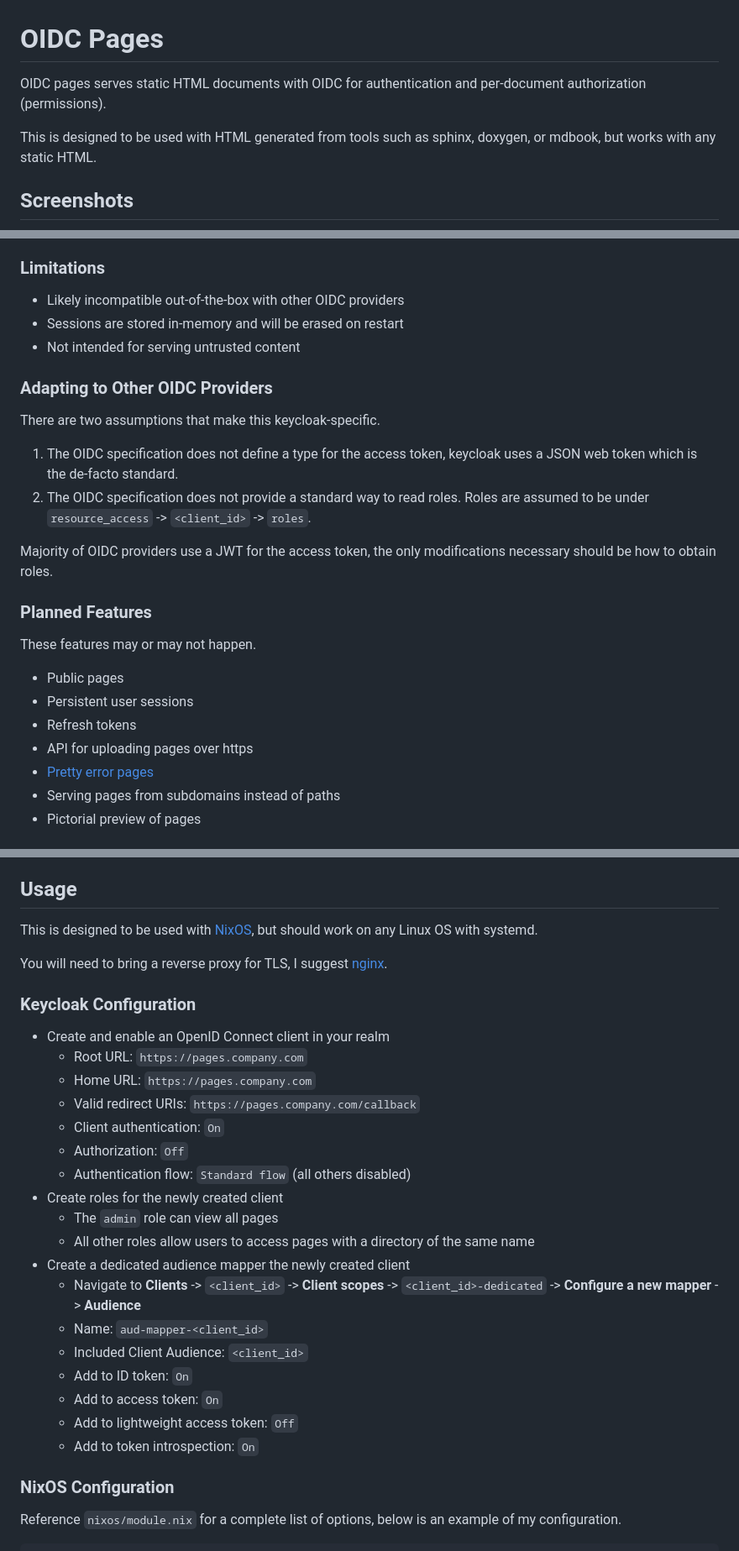
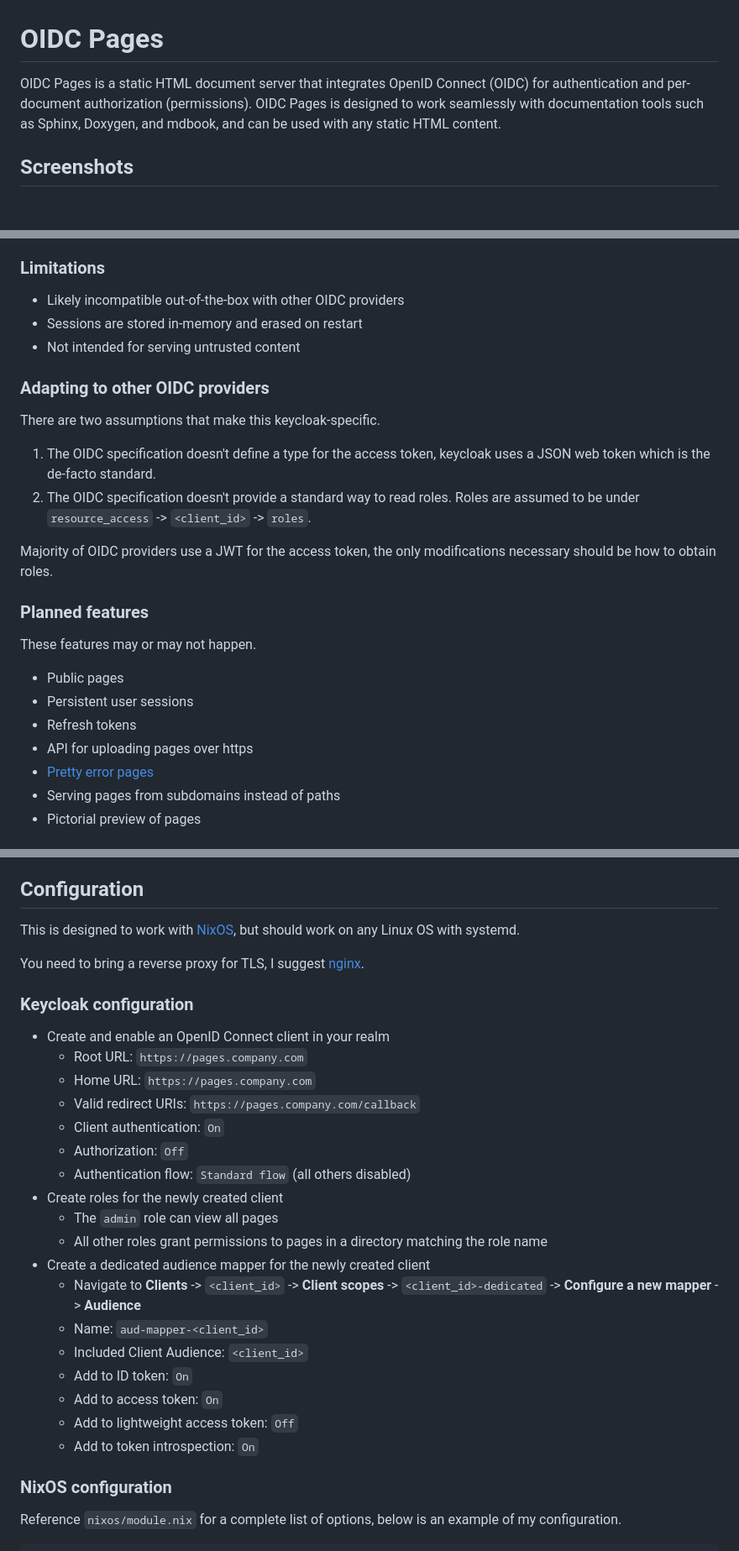
Before and after one commit to newAM/oidc_pages, a Markdown page: README.md, 3 parts joined by grey strips. Shown: that part at 84% size. GitHub-like rendering; blank space fills up the shorter version.

Commit message:
README: minor typos and tweaks

```diff
--- a/README.md
+++ b/README.md
@@ -1,10 +1,7 @@
 # OIDC Pages
 
-OIDC pages serves static HTML documents with OIDC for authentication and
-per-document authorization (permissions).
-
-This is designed to be used with HTML generated from tools such as sphinx,
-doxygen, or mdbook, but works with any static HTML.
+OIDC Pages is a static HTML document server that integrates OpenID Connect (OIDC) for authentication and per-document authorization (permissions).
+OIDC Pages is designed to work seamlessly with documentation tools such as Sphinx, Doxygen, and mdbook, and can be used with any static HTML content.
 
 ## Screenshots
 
@@ -21,22 +18,22 @@ doxygen, or mdbook, but works with any static HTML.
 ### Limitations
 
 * Likely incompatible out-of-the-box with other OIDC providers
-* Sessions are stored in-memory and will be erased on restart
+* Sessions are stored in-memory and erased on restart
 * Not intended for serving untrusted content
 
-### Adapting to Other OIDC Providers
+### Adapting to other OIDC providers
 
 There are two assumptions that make this keycloak-specific.
 
-1. The OIDC specification does not define a type for the access token,
+1. The OIDC specification doesn't define a type for the access token,
    keycloak uses a JSON web token which is the de-facto standard.
-2. The OIDC specification does not provide a standard way to read roles.
+2. The OIDC specification doesn't provide a standard way to read roles.
    Roles are assumed to be under `resource_access` -> `<client_id>` -> `roles`.
 
 Majority of OIDC providers use a JWT for the access token,
 the only modifications necessary should be how to obtain roles.
 
-### Planned Features
+### Planned features
 
 These features may or may not happen.
 
@@ -62,14 +59,14 @@ Please report vulnerabilities to my git committer email.
 * OpenID Connect library: [openidconnect-rs](https://github.com/ramosbugs/openidconnect-rs)
 * Favicon provided by [Flowbite](https://flowbite.com/icons)
 
-## Usage
+## Configuration
 
-This is designed to be used with [NixOS], but should work on any Linux OS with
+This is designed to work with [NixOS], but should work on any Linux OS with
 systemd.
 
-You will need to bring a reverse proxy for TLS, I suggest [nginx].
+You need to bring a reverse proxy for TLS, I suggest [nginx].
 
-### Keycloak Configuration
+### Keycloak configuration
 
 * Create and enable an OpenID Connect client in your realm
   * Root URL: `https://pages.company.com`
@@ -80,8 +77,8 @@ You will need to bring a reverse proxy for TLS, I suggest [nginx].
   * Authentication flow: `Standard flow` (all others disabled)
 * Create roles for the newly created client
   * The `admin` role can view all pages
-  * All other roles allow users to access pages with a directory of the same name
-* Create a dedicated audience mapper the newly created client
+  * All other roles grant permissions to pages in a directory matching the role name
+* Create a dedicated audience mapper for the newly created client
   * Navigate to **Clients** -> `<client_id>` -> **Client scopes**
     -> `<client_id>-dedicated` -> **Configure a new mapper** -> **Audience**
   * Name: `aud-mapper-<client_id>`
@@ -91,7 +88,7 @@ You will need to bring a reverse proxy for TLS, I suggest [nginx].
   * Add to lightweight access token: `Off`
   * Add to token introspection: `On`
 
-### NixOS Configuration
+### NixOS configuration
 
 Reference `nixos/module.nix` for a complete list of options,
 below is an example of my configuration.
```
Also changed, not shown: other parts of README.md (+1 -1 lines).
